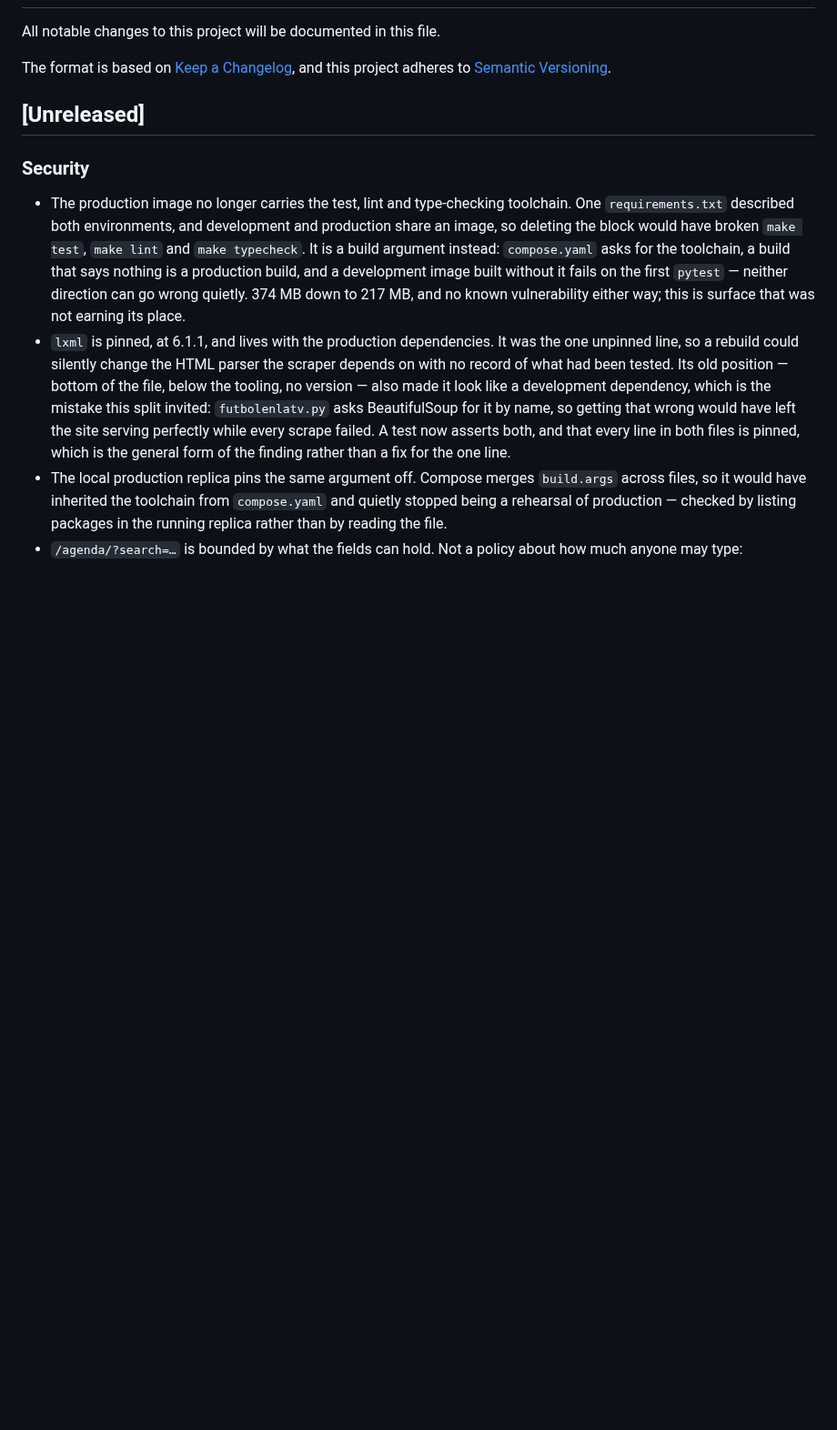
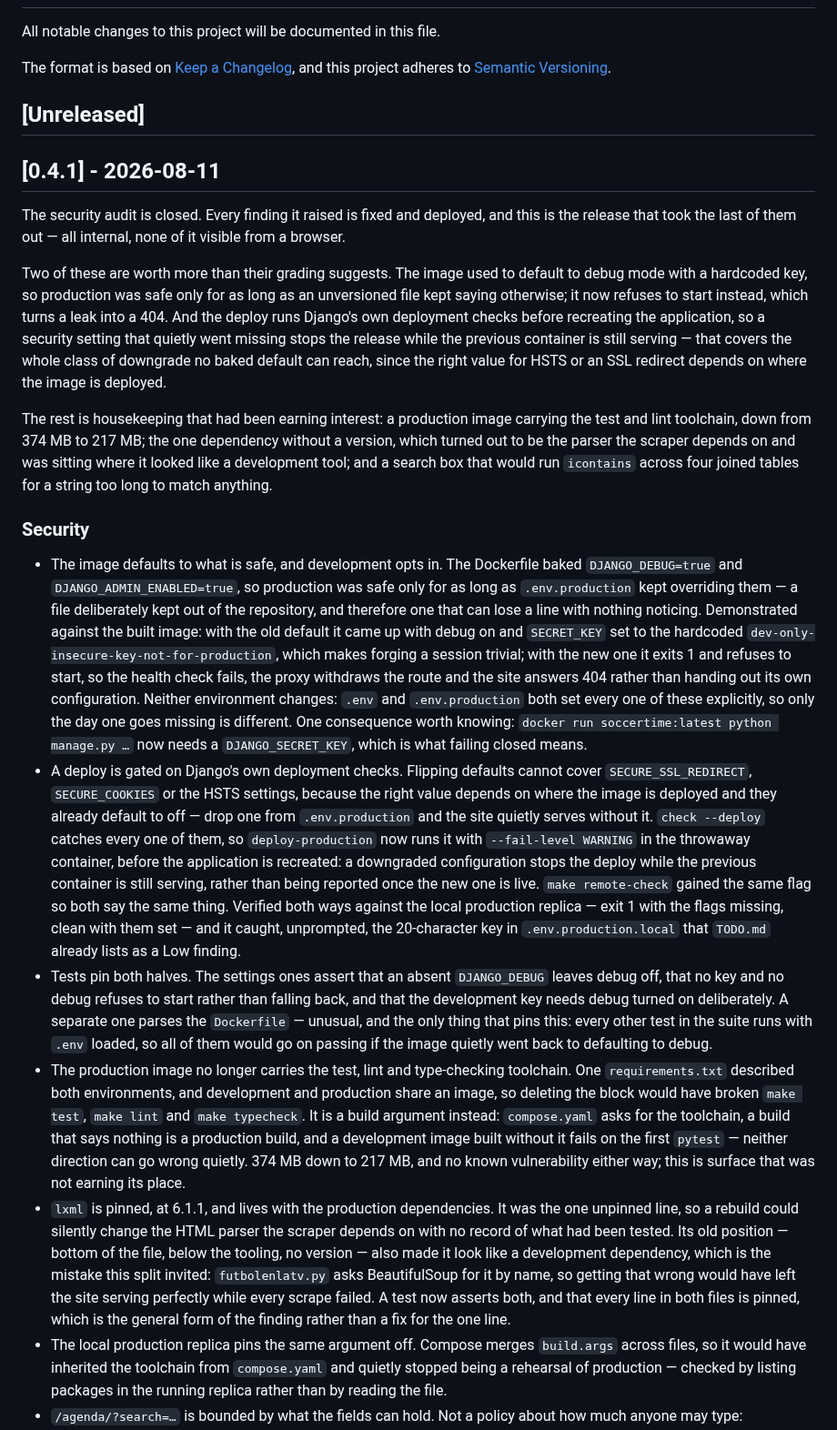
Before and after one commit to tvalverde/soccertime, a Markdown page: CHANGELOG.md, the part around one of its changes. Shown at 91% size. Drawn GitHub-style; blank space fills up the shorter version.

Commit message:
docs(changelog): close version 0.4.1
Patch: hardening only, none of it visible from a browser, unlike 0.4.0.
Closes the security audit — every finding it raised is fixed and deployed.

Co-Authored-By: Claude Opus 5 (1M context) <noreply@anthropic.com>

```diff
--- a/CHANGELOG.md
+++ b/CHANGELOG.md
@@ -7,7 +7,29 @@ and this project adheres to [Semantic Versioning](https://semver.org/spec/v2.0.0
 
 ## [Unreleased]
 
+## [0.4.1] - 2026-08-11
+
+The security audit is closed. Every finding it raised is fixed and deployed, and this is the
+release that took the last of them out — all internal, none of it visible from a browser.
+
+Two of these are worth more than their grading suggests. The image used to default to debug
+mode with a hardcoded key, so production was safe only for as long as an unversioned file
+kept saying otherwise; it now refuses to start instead, which turns a leak into a 404. And
+the deploy runs Django's own deployment checks before recreating the application, so a
+security setting that quietly went missing stops the release while the previous container is
+still serving — that covers the whole class of downgrade no baked default can reach, since
+the right value for HSTS or an SSL redirect depends on where the image is deployed.
+
+The rest is housekeeping that had been earning interest: a production image carrying the
+test and lint toolchain, down from 374 MB to 217 MB; the one dependency without a version,
+which turned out to be the parser the scraper depends on and was sitting where it looked
+like a development tool; and a search box that would run `icontains` across four joined
+tables for a string too long to match anything.
+
 ### Security
+- The image defaults to what is safe, and development opts in. The Dockerfile baked `DJANGO_DEBUG=true` and `DJANGO_ADMIN_ENABLED=true`, so production was safe only for as long as `.env.production` kept overriding them — a file deliberately kept out of the repository, and therefore one that can lose a line with nothing noticing. Demonstrated against the built image: with the old default it came up with debug on and `SECRET_KEY` set to the hardcoded `dev-only-insecure-key-not-for-production`, which makes forging a session trivial; with the new one it exits 1 and refuses to start, so the health check fails, the proxy withdraws the route and the site answers 404 rather than handing out its own configuration. Neither environment changes: `.env` and `.env.production` both set every one of these explicitly, so only the day one goes missing is different. One consequence worth knowing: `docker run soccertime:latest python manage.py …` now needs a `DJANGO_SECRET_KEY`, which is what failing closed means.
+- A deploy is gated on Django's own deployment checks. Flipping defaults cannot cover `SECURE_SSL_REDIRECT`, `SECURE_COOKIES` or the HSTS settings, because the right value depends on where the image is deployed and they already default to off — drop one from `.env.production` and the site quietly serves without it. `check --deploy` catches every one of them, so `deploy-production` now runs it with `--fail-level WARNING` in the throwaway container, before the application is recreated: a downgraded configuration stops the deploy while the previous container is still serving, rather than being reported once the new one is live. `make remote-check` gained the same flag so both say the same thing. Verified both ways against the local production replica — exit 1 with the flags missing, clean with them set — and it caught, unprompted, the 20-character key in `.env.production.local` that `TODO.md` already lists as a Low finding.
+- Tests pin both halves. The settings ones assert that an absent `DJANGO_DEBUG` leaves debug off, that no key and no debug refuses to start rather than falling back, and that the development key needs debug turned on deliberately. A separate one parses the `Dockerfile` — unusual, and the only thing that pins this: every other test in the suite runs with `.env` loaded, so all of them would go on passing if the image quietly went back to defaulting to debug.
 - The production image no longer carries the test, lint and type-checking toolchain. One `requirements.txt` described both environments, and development and production share an image, so deleting the block would have broken `make test`, `make lint` and `make typecheck`. It is a build argument instead: `compose.yaml` asks for the toolchain, a build that says nothing is a production build, and a development image built without it fails on the first `pytest` — neither direction can go wrong quietly. 374 MB down to 217 MB, and no known vulnerability either way; this is surface that was not earning its place.
 - `lxml` is pinned, at 6.1.1, and lives with the production dependencies. It was the one unpinned line, so a rebuild could silently change the HTML parser the scraper depends on with no record of what had been tested. Its old position — bottom of the file, below the tooling, no version — also made it look like a development dependency, which is the mistake this split invited: `futbolenlatv.py` asks BeautifulSoup for it by name, so getting that wrong would have left the site serving perfectly while every scrape failed. A test now asserts both, and that every line in both files is pinned, which is the general form of the finding rather than a fix for the one line.
 - The local production replica pins the same argument off. Compose merges `build.args` across files, so it would have inherited the toolchain from `compose.yaml` and quietly stopped being a rehearsal of production — checked by listing packages in the running replica rather than by reading the file.
```
Also changed, not shown: other parts of CHANGELOG.md (+0 -3 lines).
